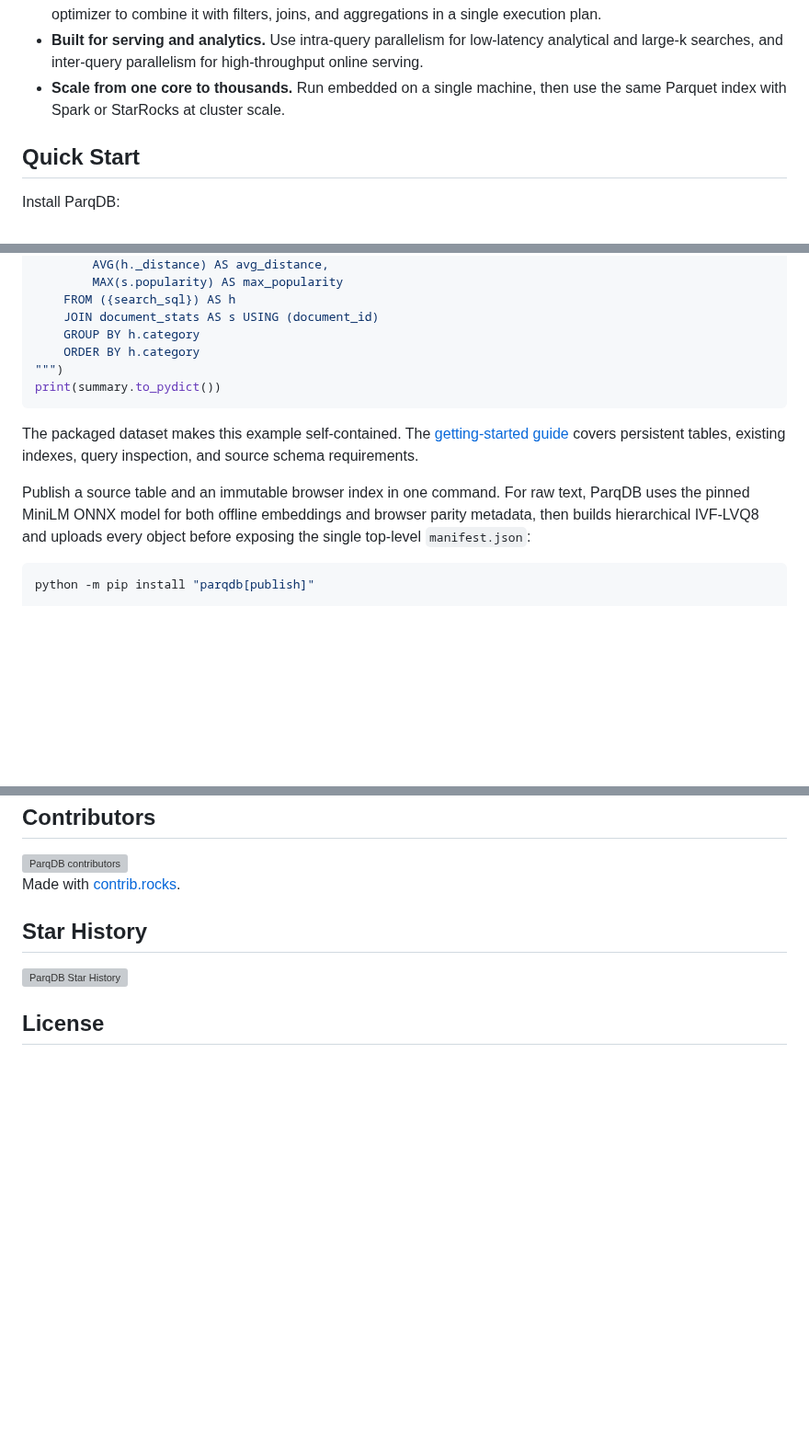
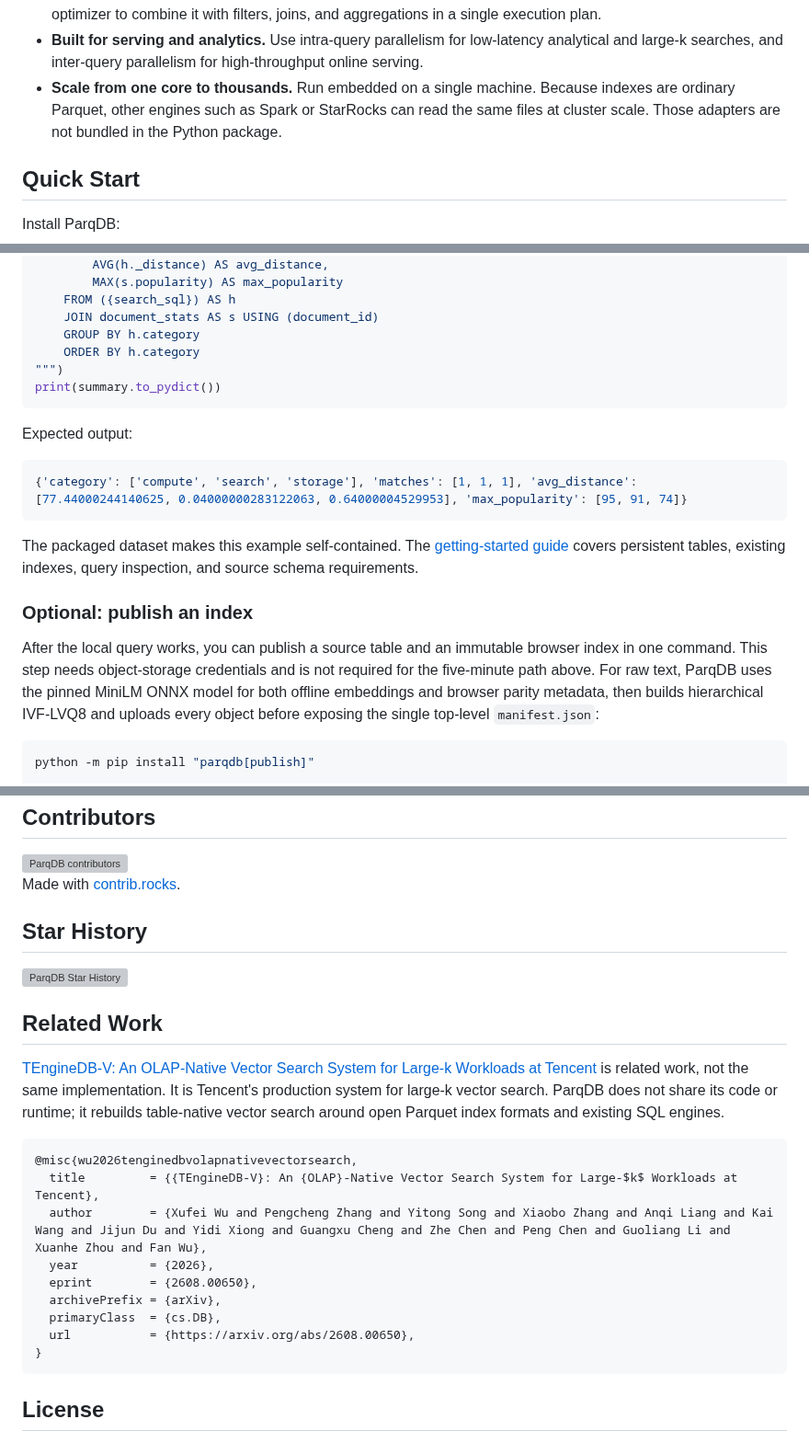
Before and after one commit to parqdb-io/parqdb, a Markdown page: README.md, 3 parts joined by grey strips. Shown at 92% size. Rendered like a GitHub page; blank space fills up the shorter version; grey boxes are pictures that could not be loaded.

````diff
--- a/README.md
+++ b/README.md
@@ -64,8 +64,10 @@ on billion-scale multimodal data, with Parquet storage and Arrow-native executio
 - **Built for serving and analytics.** Use intra-query parallelism for
   low-latency analytical and large-k searches, and inter-query parallelism for
   high-throughput online serving.
-- **Scale from one core to thousands.** Run embedded on a single machine, then
-  use the same Parquet index with Spark or StarRocks at cluster scale.
+- **Scale from one core to thousands.** Run embedded on a single machine.
+  Because indexes are ordinary Parquet, other engines such as Spark or
+  StarRocks can read the same files at cluster scale. Those adapters are not
+  bundled in the Python package.
 
 ## Quick Start
 
@@ -127,15 +135,25 @@ summary = session.sql(f"""
 print(summary.to_pydict())
 ```
 
+Expected output:
+
+```python
+{'category': ['compute', 'search', 'storage'], 'matches': [1, 1, 1], 'avg_distance': [77.44000244140625, 0.04000000283122063, 0.64000004529953], 'max_popularity': [95, 91, 74]}
+```
+
 The packaged dataset makes this example self-contained. The
 [getting-started guide](https://parqdb.io/docs/getting-started)
 covers persistent tables, existing indexes, query inspection, and source schema
 requirements.
 
-Publish a source table and an immutable browser index in one command. For raw
-text, ParqDB uses the pinned MiniLM ONNX model for both offline embeddings and
-browser parity metadata, then builds hierarchical IVF-LVQ8 and uploads every
-object before exposing the single top-level `manifest.json`:
+### Optional: publish an index
+
+After the local query works, you can publish a source table and an immutable
+browser index in one command. This step needs object-storage credentials and is
+not required for the five-minute path above. For raw text, ParqDB uses the
+pinned MiniLM ONNX model for both offline embeddings and browser parity
+metadata, then builds hierarchical IVF-LVQ8 and uploads every object before
+exposing the single top-level `manifest.json`:
 
 ```bash
 python -m pip install "parqdb[publish]"
@@ -281,6 +273,26 @@ Made with [contrib.rocks](https://contrib.rocks).
 </picture>
 <!-- star-history:end -->
 
+## Related Work
+
+[TEngineDB-V: An OLAP-Native Vector Search System for Large-k Workloads at
+Tencent](https://arxiv.org/abs/2608.00650) is related work, not the same
+implementation. It is Tencent's production system for large-k vector search.
+ParqDB does not share its code or runtime; it rebuilds table-native vector
+search around open Parquet index formats and existing SQL engines.
+
+```bibtex
+@misc{wu2026tenginedbvolapnativevectorsearch,
+  title         = {{TEngineDB-V}: An {OLAP}-Native Vector Search System for Large-$k$ Workloads at Tencent},
+  author        = {Xufei Wu and Pengcheng Zhang and Yitong Song and Xiaobo Zhang and Anqi Liang and Kai Wang and Jijun Du and Yidi Xiong and Guangxu Cheng and Zhe Chen and Peng Chen and Guoliang Li and Xuanhe Zhou and Fan Wu},
+  year          = {2026},
+  eprint        = {2608.00650},
+  archivePrefix = {arXiv},
+  primaryClass  = {cs.DB},
+  url           = {https://arxiv.org/abs/2608.00650},
+}
+```
+
 ## License
 
 ParqDB's original code is available under the
````
Also changed, not shown: other parts of README.md (+15 -35 lines), README.zh-CN.md (+48 -38 lines).
